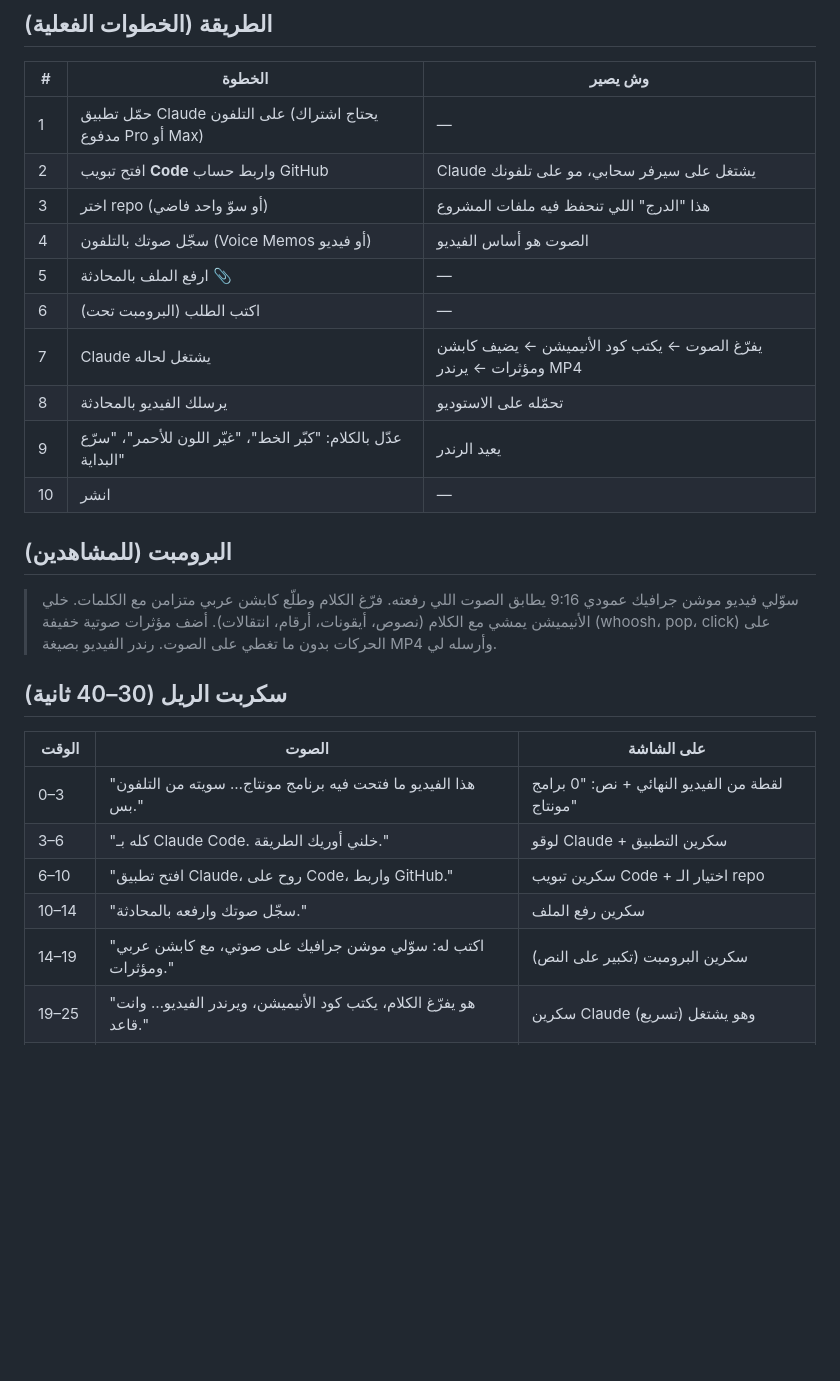
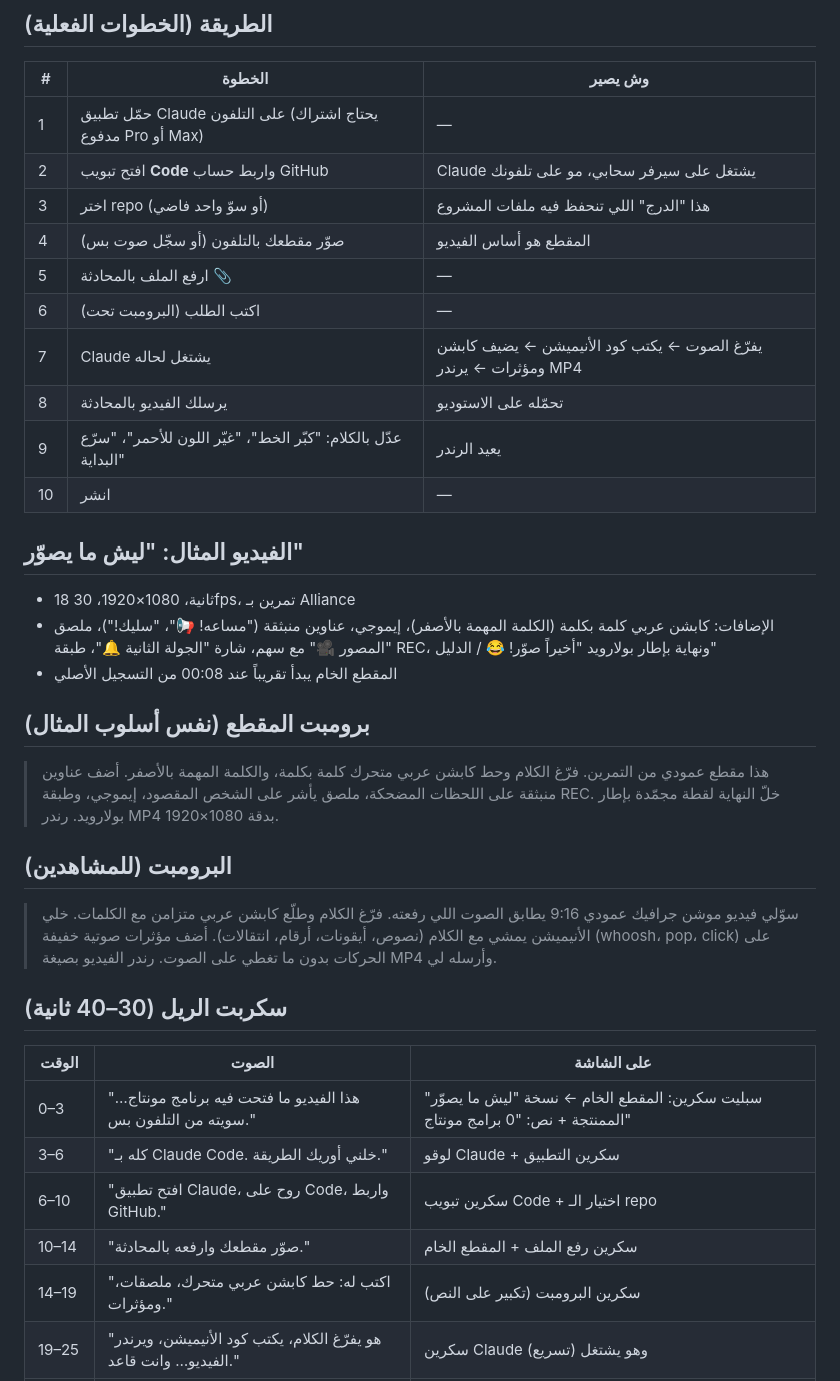
Before and after one commit to rollcoretv/youtube-channel, a Markdown page: scripts/claude-code-phone-reel.md, the part around the change. Drawn GitHub-style; blank space fills up the shorter version.

Commit message:
Document example reel and align script with footage-based workflow
Co-Authored-By: Claude Opus 5.5 <noreply@anthropic.com>
Claude-Session: https://claude.ai/code/session_01YM3hxSibyRYRKTbscKzyGb

```diff
--- a/scripts/claude-code-phone-reel.md
+++ b/scripts/claude-code-phone-reel.md
@@ -7,13 +7,23 @@
 | 1 | حمّل تطبيق Claude على التلفون (يحتاج اشتراك مدفوع Pro أو Max) | — |
 | 2 | افتح تبويب **Code** واربط حساب GitHub | Claude يشتغل على سيرفر سحابي، مو على تلفونك |
 | 3 | اختر repo (أو سوّ واحد فاضي) | هذا "الدرج" اللي تنحفظ فيه ملفات المشروع |
-| 4 | سجّل صوتك بالتلفون (Voice Memos أو فيديو) | الصوت هو أساس الفيديو |
+| 4 | صوّر مقطعك بالتلفون (أو سجّل صوت بس) | المقطع هو أساس الفيديو |
 | 5 | ارفع الملف بالمحادثة 📎 | — |
 | 6 | اكتب الطلب (البرومبت تحت) | — |
 | 7 | Claude يشتغل لحاله | يفرّغ الصوت ← يكتب كود الأنيميشن ← يضيف كابشن ومؤثرات ← يرندر MP4 |
 | 8 | يرسلك الفيديو بالمحادثة | تحمّله على الاستوديو |
 | 9 | عدّل بالكلام: "كبّر الخط"، "غيّر اللون للأحمر"، "سرّع البداية" | يعيد الرندر |
 | 10 | انشر | — |
+
+## الفيديو المثال: "ليش ما يصوّر"
+
+- 18 ثانية، 1080×1920، 30fps، تمرين بـ Alliance
+- الإضافات: كابشن عربي كلمة بكلمة (الكلمة المهمة بالأصفر)، إيموجي، عناوين منبثقة ("مساعه! 📢"، "سليك!")، ملصق "المصور 🎥" مع سهم، شارة "الجولة الثانية 🔔"، طبقة REC، ونهاية بإطار بولارويد "أخيراً صوّر! 😂 / الدليل"
+- المقطع الخام يبدأ تقريباً عند 00:08 من التسجيل الأصلي
+
+## برومبت المقطع (نفس أسلوب المثال)
+
+> هذا مقطع عمودي من التمرين. فرّغ الكلام وحط كابشن عربي متحرك كلمة بكلمة، والكلمة المهمة بالأصفر. أضف عناوين منبثقة على اللحظات المضحكة، ملصق يأشر على الشخص المقصود، إيموجي، وطبقة REC. خلّ النهاية لقطة مجمّدة بإطار بولارويد. رندر MP4 بدقة 1080×1920.
 
 ## البرومبت (للمشاهدين)
 
@@ -23,11 +33,11 @@
 
 | الوقت | الصوت | على الشاشة |
 |---|---|---|
-| 0–3 | "هذا الفيديو ما فتحت فيه برنامج مونتاج… سويته من التلفون بس." | لقطة من الفيديو النهائي + نص: "0 برامج مونتاج" |
+| 0–3 | "هذا الفيديو ما فتحت فيه برنامج مونتاج… سويته من التلفون بس." | سبليت سكرين: المقطع الخام ← نسخة "ليش ما يصوّر" الممنتجة + نص: "0 برامج مونتاج" |
 | 3–6 | "كله بـ Claude Code. خلني أوريك الطريقة." | لوقو Claude + سكرين التطبيق |
 | 6–10 | "افتح تطبيق Claude، روح على Code، واربط GitHub." | سكرين تبويب Code + اختيار الـ repo |
-| 10–14 | "سجّل صوتك وارفعه بالمحادثة." | سكرين رفع الملف |
-| 14–19 | "اكتب له: سوّلي موشن جرافيك على صوتي، مع كابشن عربي ومؤثرات." | سكرين البرومبت (تكبير على النص) |
+| 10–14 | "صوّر مقطعك وارفعه بالمحادثة." | سكرين رفع الملف + المقطع الخام |
+| 14–19 | "اكتب له: حط كابشن عربي متحرك، ملصقات، ومؤثرات." | سكرين البرومبت (تكبير على النص) |
 | 19–25 | "هو يفرّغ الكلام، يكتب كود الأنيميشن، ويرندر الفيديو… وانت قاعد." | سكرين Claude وهو يشتغل (تسريع) |
 | 25–31 | "وبعد دقايق يرسلك الفيديو جاهز. تبي تعديل؟ قول له بالكلام." | سكرين الفيديو الجاهز + لقطة تعديل |
 | 31–36 | "والنتيجة؟ هذي." | الفيديو النهائي كامل الشاشة |
```
